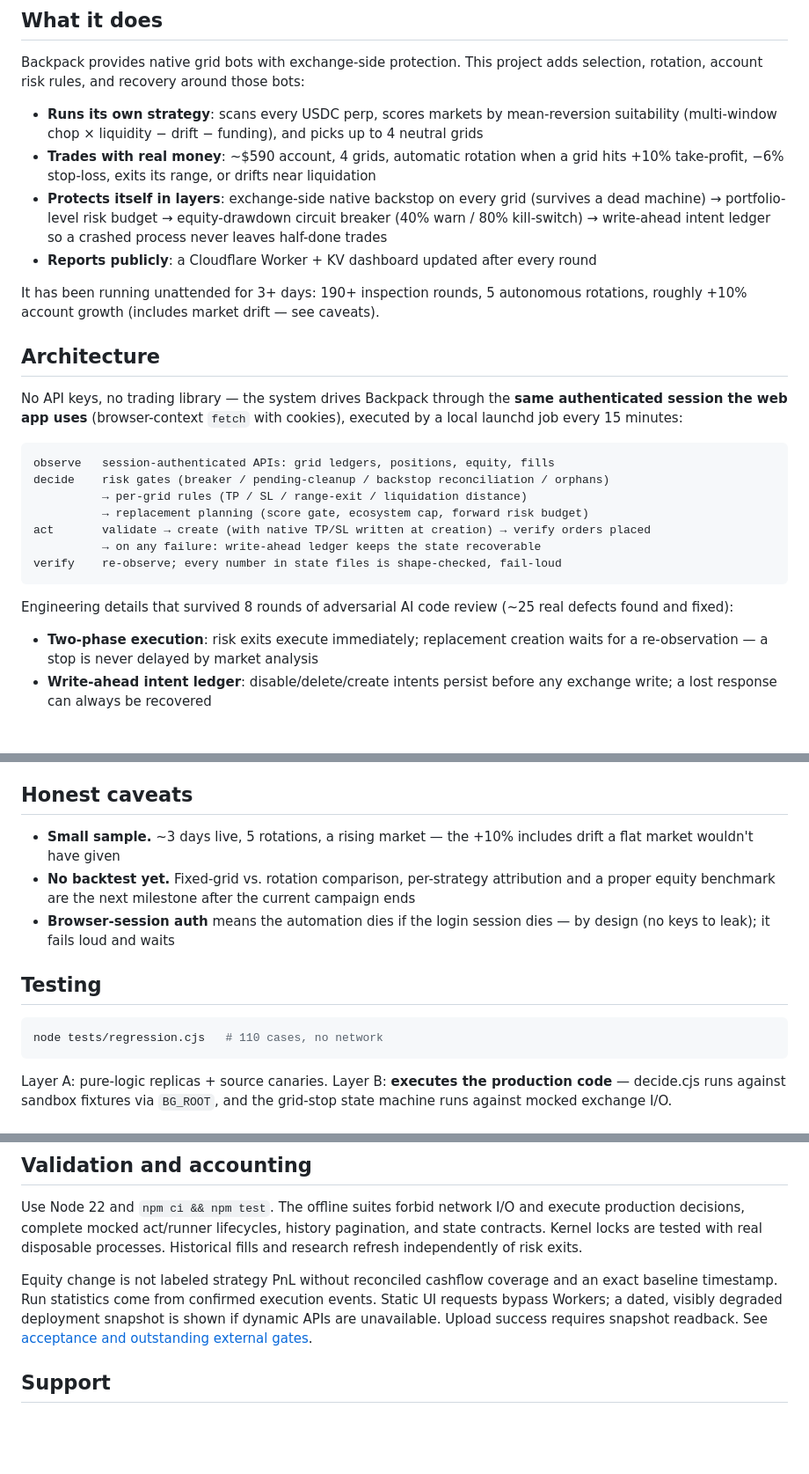
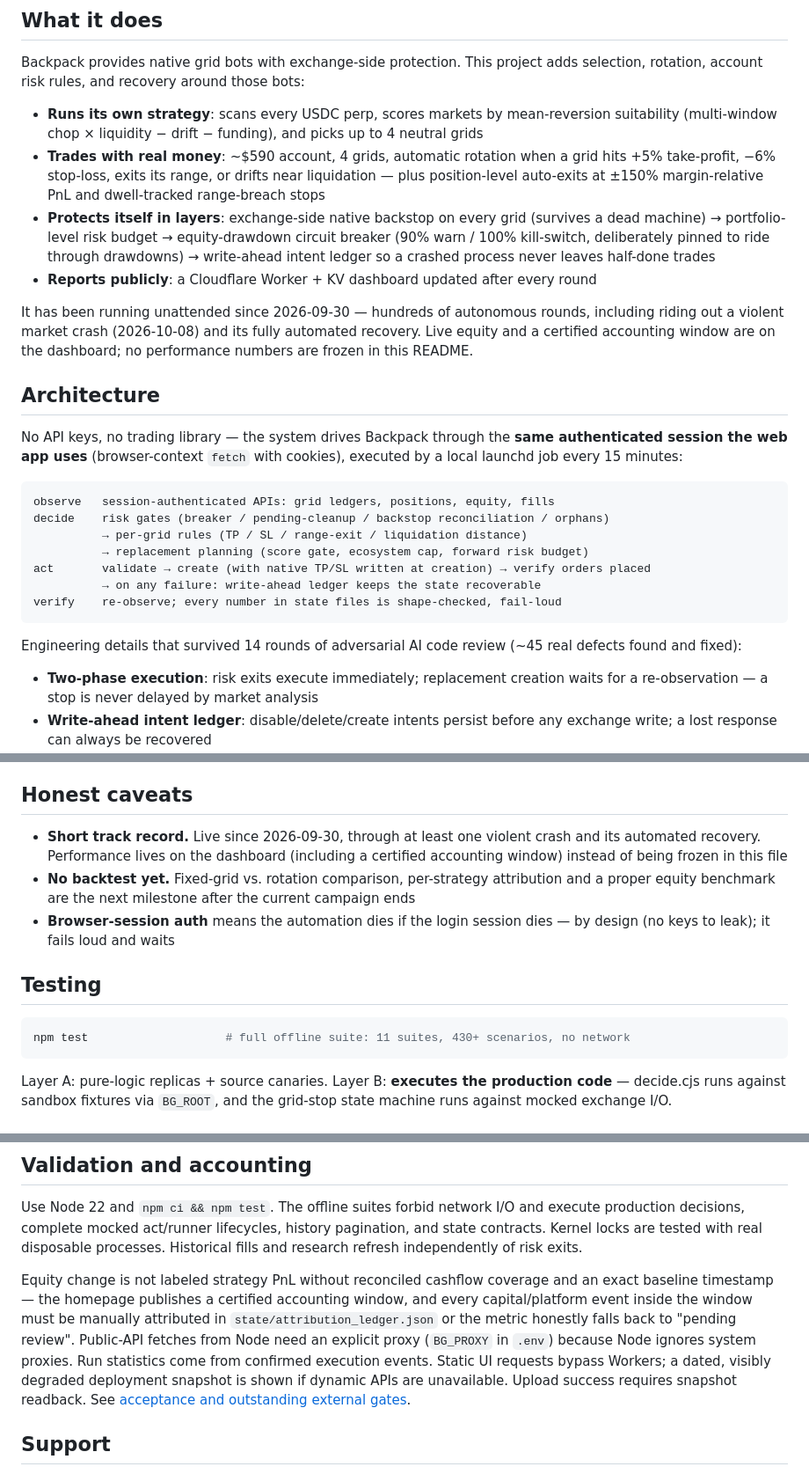
Before and after one commit to terryso/backpack-grid, a Markdown page: README.md, 3 parts joined by grey strips. Shown at 88% size. Rendered like a GitHub page; blank space fills up the shorter version.

````diff
--- a/README.md
+++ b/README.md
@@ -23,11 +23,11 @@ An autonomous crypto grid-trading system that designs its own strategy, runs on
 Backpack provides native grid bots with exchange-side protection. This project adds selection, rotation, account risk rules, and recovery around those bots:
 
 - **Runs its own strategy**: scans every USDC perp, scores markets by mean-reversion suitability (multi-window chop × liquidity − drift − funding), and picks up to 4 neutral grids
-- **Trades with real money**: ~$590 account, 4 grids, automatic rotation when a grid hits +10% take-profit, −6% stop-loss, exits its range, or drifts near liquidation
-- **Protects itself in layers**: exchange-side native backstop on every grid (survives a dead machine) → portfolio-level risk budget → equity-drawdown circuit breaker (40% warn / 80% kill-switch) → write-ahead intent ledger so a crashed process never leaves half-done trades
+- **Trades with real money**: ~$590 account, 4 grids, automatic rotation when a grid hits +5% take-profit, −6% stop-loss, exits its range, or drifts near liquidation — plus position-level auto-exits at ±150% margin-relative PnL and dwell-tracked range-breach stops
+- **Protects itself in layers**: exchange-side native backstop on every grid (survives a dead machine) → portfolio-level risk budget → equity-drawdown circuit breaker (90% warn / 100% kill-switch, deliberately pinned to ride through drawdowns) → write-ahead intent ledger so a crashed process never leaves half-done trades
 - **Reports publicly**: a Cloudflare Worker + KV dashboard updated after every round
 
-It has been running unattended for 3+ days: 190+ inspection rounds, 5 autonomous rotations, roughly +10% account growth (includes market drift — see caveats).
+It has been running unattended since 2026-09-30 — hundreds of autonomous rounds, including riding out a violent market crash (2026-10-08) and its fully automated recovery. Live equity and a certified accounting window are on the dashboard; no performance numbers are frozen in this README.
 
 ## Architecture
 
@@ -43,7 +43,7 @@ act       validate → create (with native TP/SL written at creation) → verify
 verify    re-observe; every number in state files is shape-checked, fail-loud
 ```
 
-Engineering details that survived 8 rounds of adversarial AI code review (~25 real defects found and fixed):
+Engineering details that survived 14 rounds of adversarial AI code review (~45 real defects found and fixed):
 
 - **Two-phase execution**: risk exits execute immediately; replacement creation waits for a re-observation — a stop is never delayed by market analysis
 - **Write-ahead intent ledger**: disable/delete/create intents persist before any exchange write; a lost response can always be recovered
@@ -64,14 +64,14 @@ Filters: volume floor, score floor (an empty slot beats a mediocre grid), max 2
 
 ## Honest caveats
 
-- **Small sample.** ~3 days live, 5 rotations, a rising market — the +10% includes drift a flat market wouldn't have given
+- **Short track record.** Live since 2026-09-30, through at least one violent crash and its automated recovery. Performance lives on the dashboard (including a certified accounting window) instead of being frozen in this file
 - **No backtest yet.** Fixed-grid vs. rotation comparison, per-strategy attribution and a proper equity benchmark are the next milestone after the current campaign ends
 - **Browser-session auth** means the automation dies if the login session dies — by design (no keys to leak); it fails loud and waits
 
 ## Testing
 
 ```bash
-node tests/regression.cjs   # 110 cases, no network
+npm test                    # full offline suite: 11 suites, 430+ scenarios, no network
 ```
 
 Layer A: pure-logic replicas + source canaries. Layer B: **executes the production code** — decide.cjs runs against sandbox fixtures via `BG_ROOT`, and the grid-stop state machine runs against mocked exchange I/O.
@@ -84,7 +84,7 @@ Single-command deployment of the dashboard (`scripts/deploy_dashboard.sh`, Cloud
 
 Use Node 22 and `npm ci && npm test`. The offline suites forbid network I/O and execute production decisions, complete mocked act/runner lifecycles, history pagination, and state contracts. Kernel locks are tested with real disposable processes. Historical fills and research refresh independently of risk exits.
 
-Equity change is not labeled strategy PnL without reconciled cashflow coverage and an exact baseline timestamp. Run statistics come from confirmed execution events. Static UI requests bypass Workers; a dated, visibly degraded deployment snapshot is shown if dynamic APIs are unavailable. Upload success requires snapshot readback. See [acceptance and outstanding external gates](docs/project-review-2026-10-02.md).
+Equity change is not labeled strategy PnL without reconciled cashflow coverage and an exact baseline timestamp — the homepage publishes a certified accounting window, and every capital/platform event inside the window must be manually attributed in `state/attribution_ledger.json` or the metric honestly falls back to "pending review". Public-API fetches from Node need an explicit proxy (`BG_PROXY` in `.env`) because Node ignores system proxies. Run statistics come from confirmed execution events. Static UI requests bypass Workers; a dated, visibly degraded deployment snapshot is shown if dynamic APIs are unavailable. Upload success requires snapshot readback. See [acceptance and outstanding external gates](docs/project-review-2026-10-02.md).
 
 ## Support
 
````
Also changed, not shown: README.zh-CN.md (+21 -10 lines).
